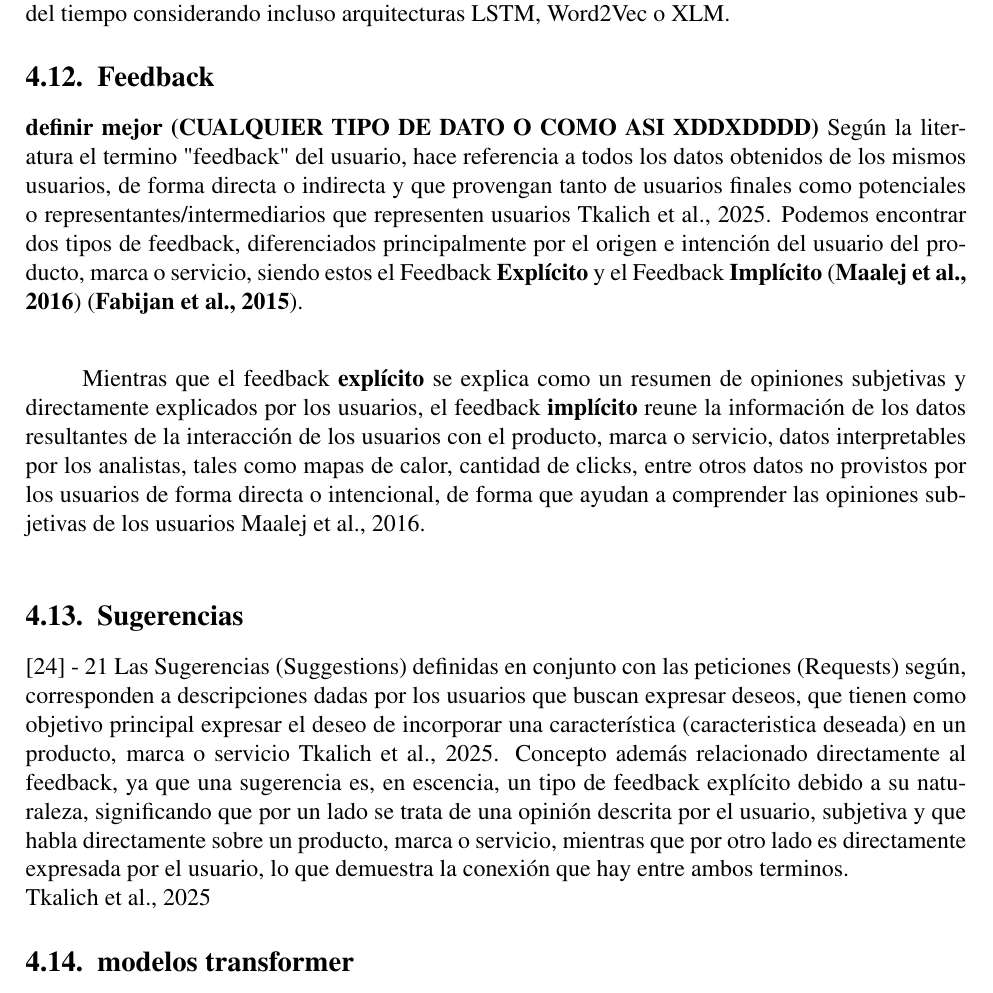
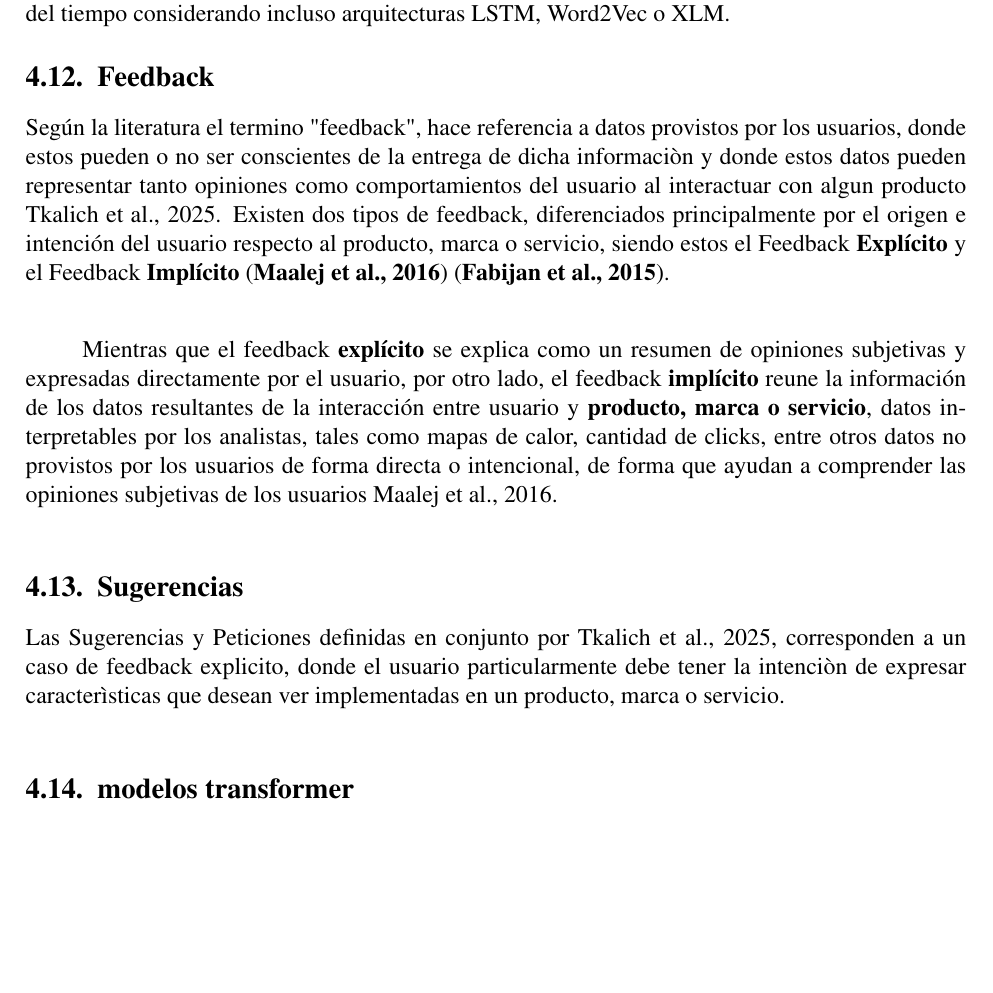
Before and after one commit to Slinking196/Seminario_de_Titulo, a LaTeX thesis (tesis/main.tex, which reads tesis/body/theorical_framework.tex): part of page 13 of 31, cut so that both start at the same text, the shorter picture padded with empty space. Compiled offline with pdfLaTeX.

Commit message:
definiciones de feedback y sugerencia listas, pendientes de revision

```diff
--- a/tesis/body/theorical_framework.tex
+++ b/tesis/body/theorical_framework.tex
@@ -83,18 +83,15 @@ Modelos de Lenguaje Grandes o LLM's por sus siglas en ingles hacen referencia a
 
 \section{Feedback}
 \label{sec:feedback}
-\textbf{definir mejor (CUALQUIER TIPO DE DATO O COMO ASI XDDXDDDD)}
-Según la literatura el termino "feedback" del usuario, hace referencia a todos los datos obtenidos de los mismos usuarios, de forma directa o indirecta y que provengan tanto de usuarios finales como potenciales o representantes/intermediarios que representen usuarios \cite{tkalich2025user}. Podemos encontrar dos tipos de feedback, diferenciados principalmente por el origen e intención del usuario del producto, marca o servicio, siendo estos el Feedback \textbf{Explícito} y el Feedback \textbf{Implícito} (\textbf{\cite{maalej2016data}}) (\textbf{\cite{Fabijan-Customer_Feedback_and_Data_Collection}}).\\
 
-Mientras que el feedback \textbf{explícito} se explica como un resumen de opiniones subjetivas y directamente explicados por los usuarios, el feedback \textbf{implícito} reune la información de los datos resultantes de la interacción de los usuarios con el producto, marca o servicio, datos interpretables por los analistas, tales como mapas de calor, cantidad de clicks, entre otros datos no provistos por los usuarios de forma directa o intencional, de forma que ayudan a comprender las opiniones subjetivas de los usuarios \cite{maalej2016data}.\\
+Según la literatura el termino "feedback", hace referencia a datos provistos por los usuarios, donde estos pueden o no ser conscientes de la entrega de dicha informaciòn y donde estos datos pueden representar tanto opiniones como comportamientos del usuario al interactuar con algun producto \cite{tkalich2025user}. Existen dos tipos de feedback, diferenciados principalmente por el origen e intención del usuario respecto al producto, marca o servicio, siendo estos el Feedback \textbf{Explícito} y el Feedback \textbf{Implícito} (\textbf{\cite{maalej2016data}}) (\textbf{\cite{Fabijan-Customer_Feedback_and_Data_Collection}}).\\
+
+Mientras que el feedback \textbf{explícito} se explica como un resumen de opiniones subjetivas y expresadas directamente por el usuario, por otro lado, el feedback \textbf{implícito} reune la información de los datos resultantes de la interacción entre usuario y \textbf{producto, marca o servicio}, datos interpretables por los analistas, tales como mapas de calor, cantidad de clicks, entre otros datos no provistos por los usuarios de forma directa o intencional, de forma que ayudan a comprender las opiniones subjetivas de los usuarios \cite{maalej2016data}.\\
 
 \section{Sugerencias}
 \label{sec:sugerencias}
-[24] - 21
-Las Sugerencias (Suggestions) definidas en conjunto con las peticiones (Requests) según, corresponden a descripciones dadas por los usuarios que buscan expresar deseos, que tienen como objetivo principal expresar el deseo de incorporar una característica (caracteristica deseada) en un producto, marca o servicio \cite{tkalich2025user}.
-Concepto además relacionado directamente al feedback, ya que una sugerencia es, en escencia, un tipo de feedback explícito debido a su naturaleza, significando que por un lado se trata de una opinión descrita por el usuario, subjetiva y que habla directamente sobre un producto, marca o servicio, mientras que por otro lado es directamente expresada por el usuario, lo que demuestra la conexión que hay entre ambos terminos.\\
-\cite{tkalich2025user}
 
+Las Sugerencias y Peticiones definidas en conjunto por \cite{tkalich2025user}, corresponden a un caso de feedback explicito, donde el usuario particularmente debe tener la intenciòn de expresar caracterìsticas que desean ver implementadas en un producto, marca o servicio.\\
 
 \section{modelos transformer}
 \label{sec:transformer}
```
